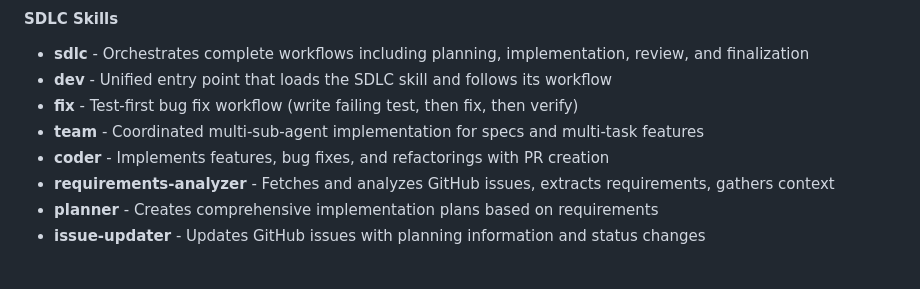
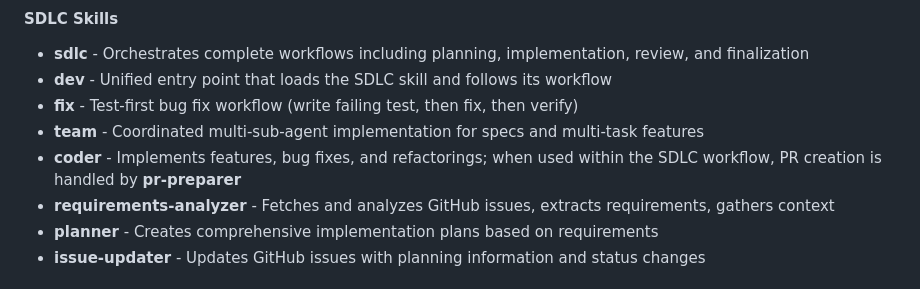
Before and after one commit to fx/cc, a Markdown page: plugins/fx-dev/README.md, the part around the change. GitHub-like rendering.

Commit message:
fix: address Copilot review feedback on agent-to-skill migration
- Clarify coder skill is implementation-only when invoked from SDLC
  (PR creation handled by pr-preparer), full lifecycle when direct
- Remove hardcoded repo URL from learn skill for portability
- Update README coder description to match SDLC behavior

```diff
--- a/plugins/fx-dev/README.md
+++ b/plugins/fx-dev/README.md
@@ -15,7 +15,7 @@ The fx-dev plugin provides a comprehensive suite of skills for the entire softwa
 - **dev** - Unified entry point that loads the SDLC skill and follows its workflow
 - **fix** - Test-first bug fix workflow (write failing test, then fix, then verify)
 - **team** - Coordinated multi-sub-agent implementation for specs and multi-task features
-- **coder** - Implements features, bug fixes, and refactorings with PR creation
+- **coder** - Implements features, bug fixes, and refactorings; when used within the SDLC workflow, PR creation is handled by **pr-preparer**
 - **requirements-analyzer** - Fetches and analyzes GitHub issues, extracts requirements, gathers context
 - **planner** - Creates comprehensive implementation plans based on requirements
 - **issue-updater** - Updates GitHub issues with planning information and status changes
```
Also changed, not shown: 2 other files.
